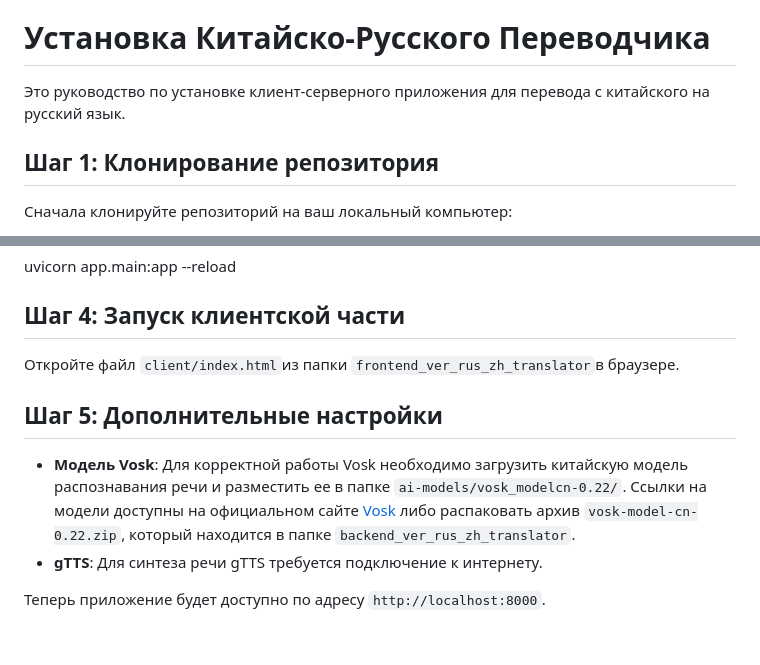
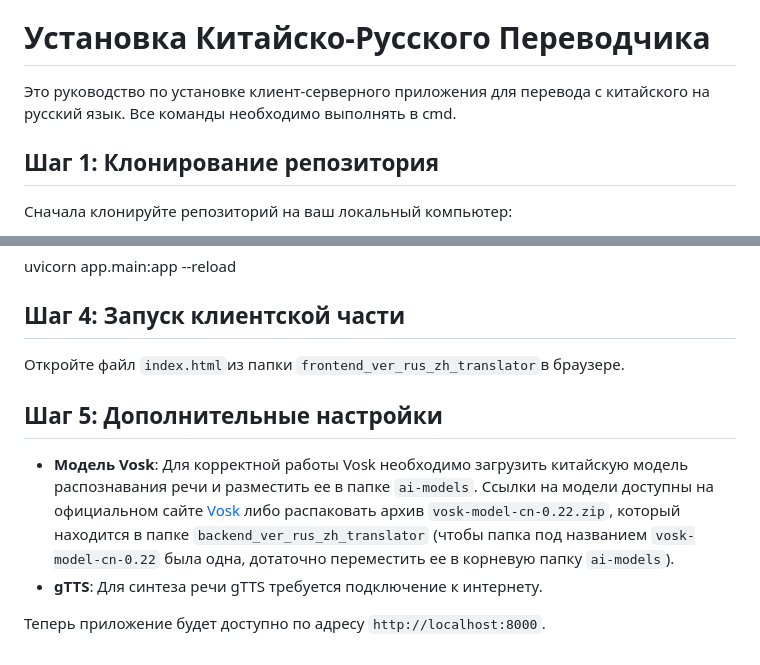
Before and after one commit to LukyanenkoA/frontend_ver_rus_zh_translator, a Markdown page: README.md, 2 parts joined by grey strips. Drawn GitHub-style.

```diff
--- a/README.md
+++ b/README.md
@@ -28,7 +28,7 @@
 
 # Установка Китайско-Русского Переводчика
 
-Это руководство по установке клиент-серверного приложения для перевода с китайского на русский язык.
+Это руководство по установке клиент-серверного приложения для перевода с китайского на русский язык. Все команды необходимо выполнять в cmd.
 
 ## Шаг 1: Клонирование репозитория
 
@@ -69,11 +69,11 @@ uvicorn app.main:app --reload
 
 ## Шаг 4: Запуск клиентской части
 
-Откройте файл `client/index.html`из папки `frontend_ver_rus_zh_translator`в браузере.
+Откройте файл `index.html`из папки `frontend_ver_rus_zh_translator`в браузере.
 
 ## Шаг 5: Дополнительные настройки
 
-- **Модель Vosk**: Для корректной работы Vosk необходимо загрузить китайскую модель распознавания речи и разместить ее в папке `ai-models/vosk_modelcn-0.22/`. Ссылки на модели доступны на официальном сайте [Vosk](https://alphacephei.com/vosk/models) либо распаковать архив `vosk-model-cn-0.22.zip`, который находится в папке `backend_ver_rus_zh_translator`.
+- **Модель Vosk**: Для корректной работы Vosk необходимо загрузить китайскую модель распознавания речи и разместить ее в папке `ai-models`. Ссылки на модели доступны на официальном сайте [Vosk](https://alphacephei.com/vosk/models) либо распаковать архив `vosk-model-cn-0.22.zip`, который находится в папке `backend_ver_rus_zh_translator` (чтобы папка под названием `vosk-model-cn-0.22` была одна, дотаточно переместить ее в корневую папку `ai-models`).
 - **gTTS**: Для синтеза речи gTTS требуется подключение к интернету.
 
 
```
